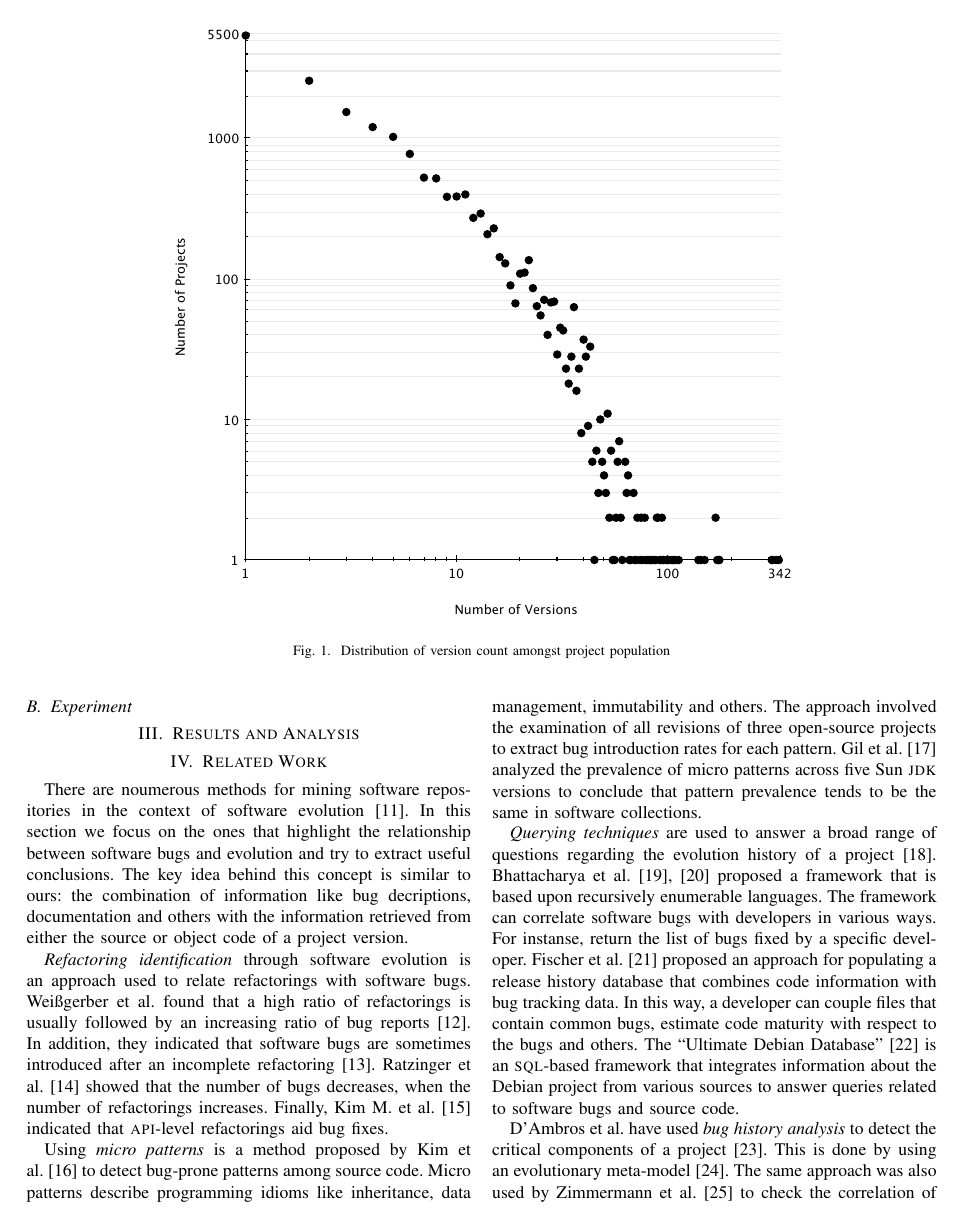
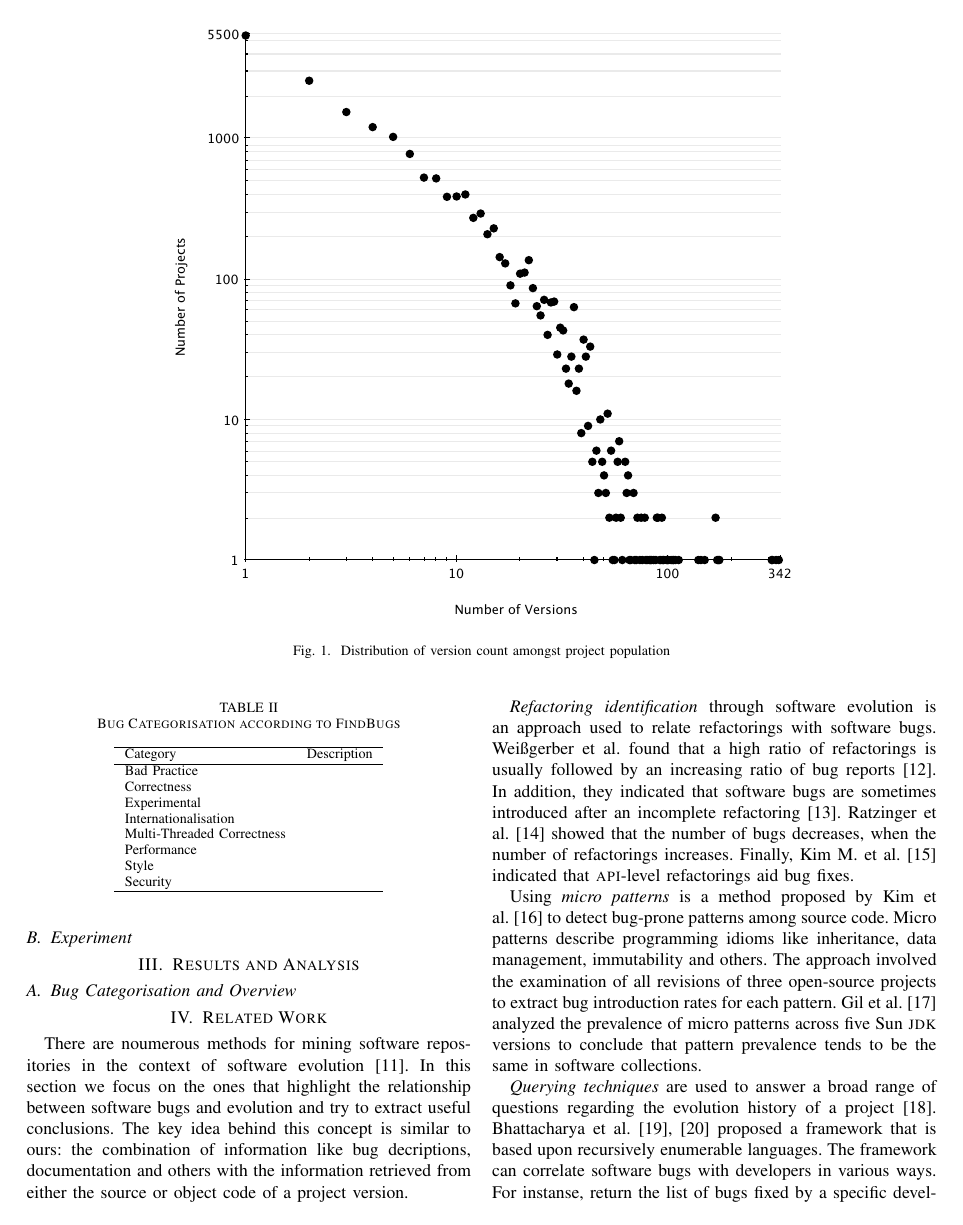
Before and after one commit to bkarak/evol_security_publication_2012, a LaTeX paper (docs/msr.tex): page 2 of 4. Compiled offline with pdfLaTeX.

Commit message:
added categorisation from maven (table)

```diff
--- a/docs/msr.tex
+++ b/docs/msr.tex
@@ -132,6 +134,29 @@ Range & 336\\
 
 \section{Results and Analysis}
 \label{sec:res}
+
+\subsection{Bug Categorisation and Overview}
+\label{sec:bug}
+
+\begin{table}
+\centering
+\caption{Bug Categorisation according to FindBugs}
+\label{tbl:bug-categorisation}
+\begin{tabular}{l r}
+ \hline
+Category & Description\\
+\hline
+Bad Practice & \\
+Correctness & \\
+Experimental & \\
+Internationalisation & \\
+Multi-Threaded Correctness & \\
+Performance & \\
+Style & \\
+Security & \\
+\hline
+\end{tabular}
+\end{table}
 
 \section{Related Work}
 \label{sec:rel}
```
Also changed, not shown: docs/msr.tex (2 more changed lines).
